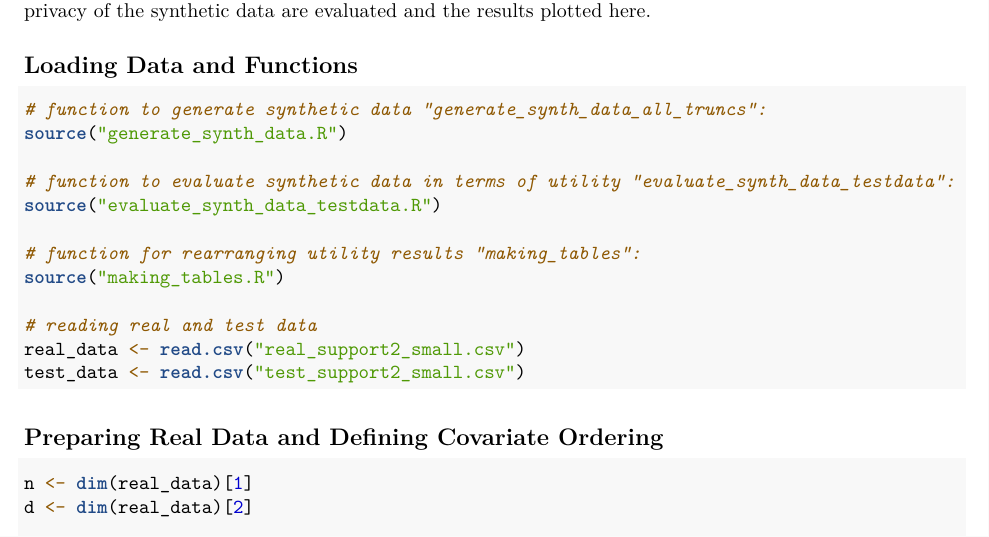
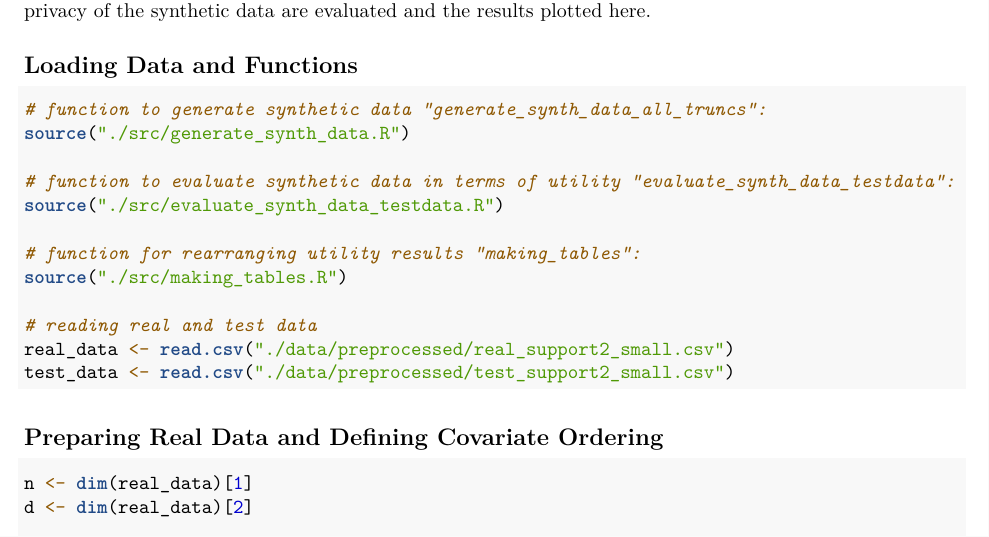
Before and after one commit to ElisabethGriesbauer/T-Vine-Synth, an R Markdown document (executable.Rmd): part of page 1 of 8, cut so that both start at the same text. Rendered offline with R 4.5, knitr and Pandoc, then LaTeX, with nearby package versions; some code elsewhere in the file could not run offline.

Commit message:
updating paths

````diff
--- a/executable.Rmd
+++ b/executable.Rmd
@@ -31,17 +31,17 @@ library(stringr)
 
 ```{r}
 # function to generate synthetic data "generate_synth_data_all_truncs":
-source("generate_synth_data.R")
+source("./src/generate_synth_data.R")
 
 # function to evaluate synthetic data in terms of utility "evaluate_synth_data_testdata":
-source("evaluate_synth_data_testdata.R")
+source("./src/evaluate_synth_data_testdata.R")
 
 # function for rearranging utility results "making_tables":
-source("making_tables.R")
+source("./src/making_tables.R")
 
 # reading real and test data
-real_data <- read.csv("real_support2_small.csv")
-test_data <- read.csv("test_support2_small.csv")
+real_data <- read.csv("./data/preprocessed/real_support2_small.csv")
+test_data <- read.csv("./data/preprocessed/test_support2_small.csv")
 ```
 
 
````
Also changed, not shown: preprocessing_SUPPORT2_corr_per_trunc.R (+7 -5 lines), executable.Rmd (2 more changed lines), 3 other files.
